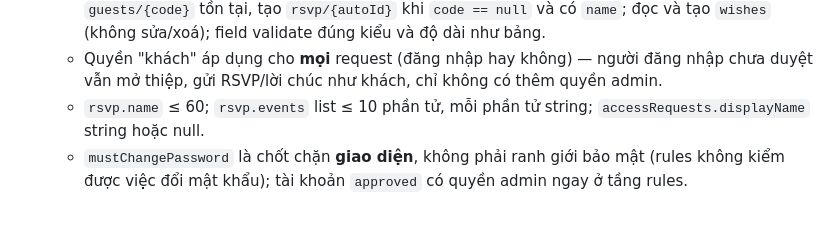
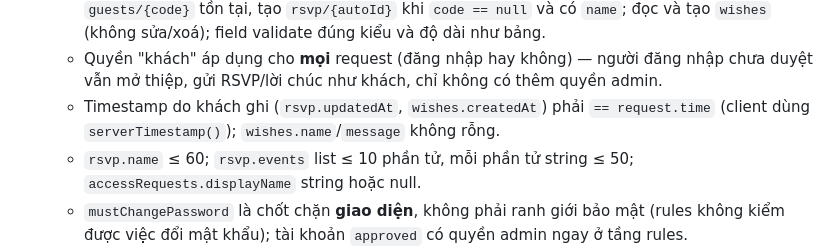
Before and after one commit to phucanh08/thien-phuong-wedding-card, a Markdown page: CLAUDE.md, the part around the change. Drawn GitHub-style; blank space fills up the shorter version.

Commit message:
docs(repo): require server timestamps and non-empty wishes in C5
Review R1 cho thấy client gửi được timestamp tương lai (ghim lời chúc đầu sổ) và lời chúc rỗng; chốt ràng buộc ở hợp đồng trước khi giao sửa rules.

Co-Authored-By: Claude Opus 5.5 <noreply@anthropic.com>
Claude-Session: https://claude.ai/code/session_0132WkGwTBWamU4QHwNt2Qzk

```diff
--- a/CLAUDE.md
+++ b/CLAUDE.md
@@ -69,7 +69,9 @@ và báo "bad CPU type". Dùng `/usr/bin/python3`, `/usr/bin/ruby`, `sips`, `git
      `wishes` (không sửa/xoá); field validate đúng kiểu và độ dài như bảng.
    - Quyền "khách" áp dụng cho **mọi** request (đăng nhập hay không) — người đăng nhập chưa duyệt
      vẫn mở thiệp, gửi RSVP/lời chúc như khách, chỉ không có thêm quyền admin.
-   - `rsvp.name` ≤ 60; `rsvp.events` list ≤ 10 phần tử, mỗi phần tử string;
+   - Timestamp do khách ghi (`rsvp.updatedAt`, `wishes.createdAt`) phải `== request.time`
+     (client dùng `serverTimestamp()`); `wishes.name`/`message` không rỗng.
+   - `rsvp.name` ≤ 60; `rsvp.events` list ≤ 10 phần tử, mỗi phần tử string ≤ 50;
      `accessRequests.displayName` string hoặc null.
    - `mustChangePassword` là chốt chặn **giao diện**, không phải ranh giới bảo mật (rules không
      kiểm được việc đổi mật khẩu); tài khoản `approved` có quyền admin ngay ở tầng rules.
```
